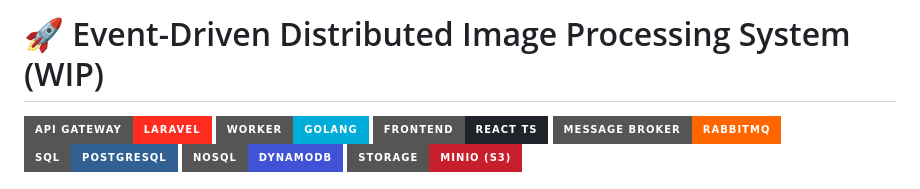
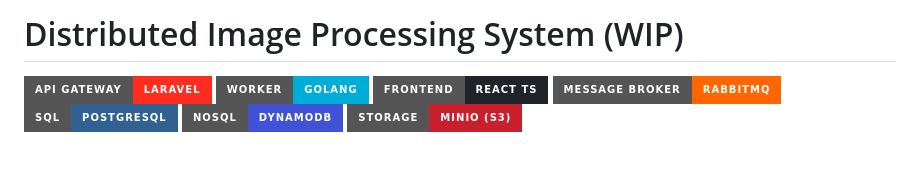
Before and after one commit to Brenerss/zip-processor, a Markdown page: README.md, the part around the change. GitHub-like rendering; badges without logos; blank space fills up the shorter version.

```diff
--- a/README.md
+++ b/README.md
@@ -1,4 +1,4 @@
-# 🚀 Event-Driven Distributed Image Processing System (WIP)
+# Distributed Image Processing System (WIP)
 
 ![Laravel](https://img.shields.io/badge/API_Gateway-Laravel-FF2D20?style=for-the-badge&logo=laravel)
 ![Golang](https://img.shields.io/badge/Worker-Golang-00ADD8?style=for-the-badge&logo=go)
```
